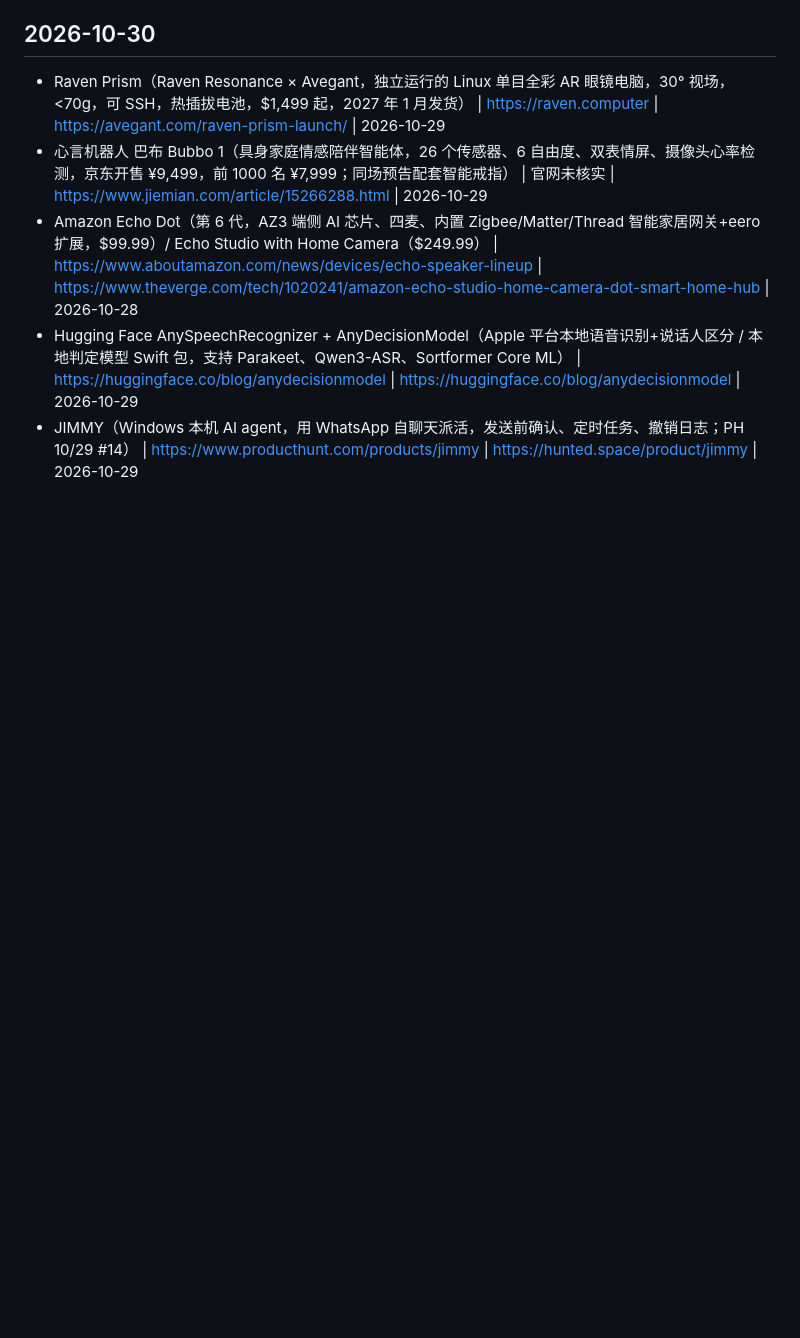
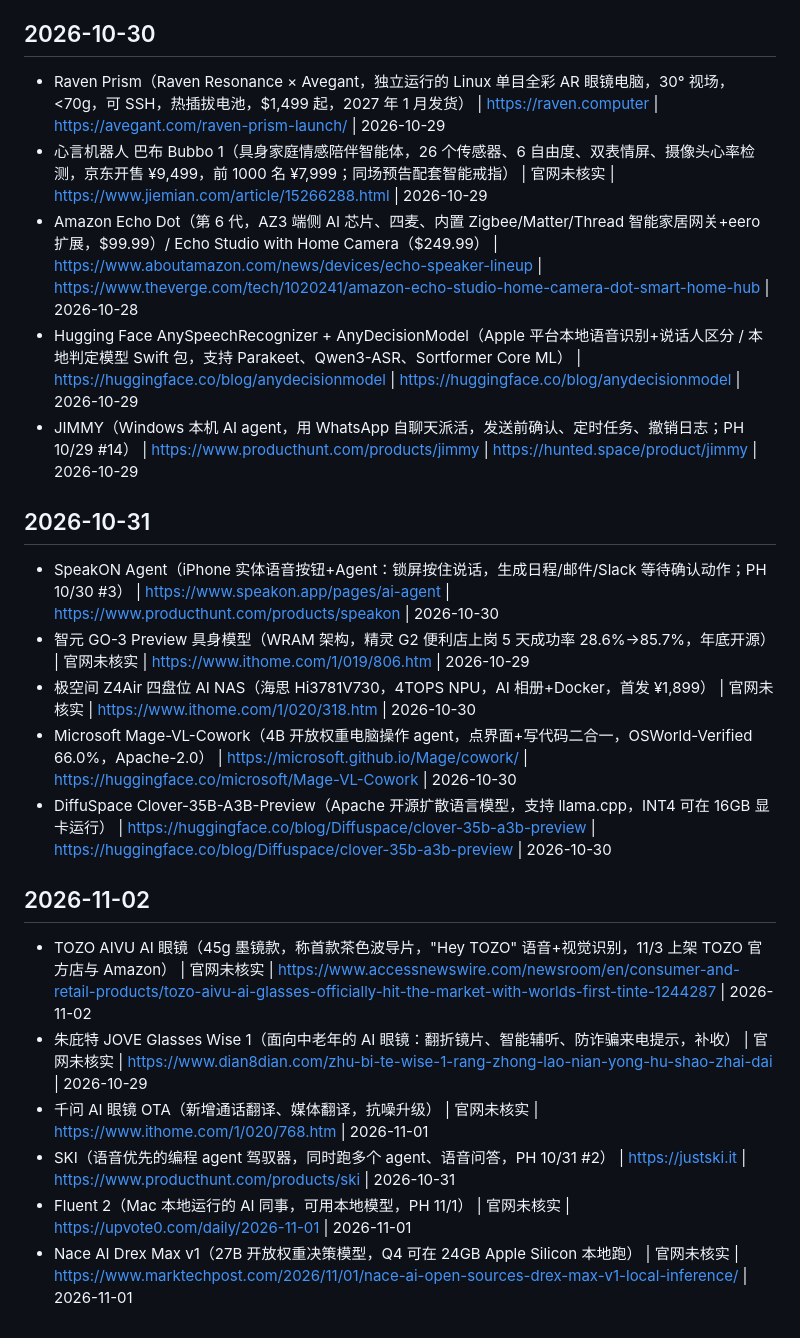
Before and after one commit to infometa/ai-voice-tech-monitor, a Markdown page: history.md, the part around the change. Rendered like a GitHub page; blank space fills up the shorter version.

Commit message:
追加 2026-10-31、2026-11-02 监控去重记录

```diff
--- a/history.md
+++ b/history.md
@@ -430,3 +430,18 @@
 - Amazon Echo Dot（第 6 代，AZ3 端侧 AI 芯片、四麦、内置 Zigbee/Matter/Thread 智能家居网关+eero 扩展，$99.99）/ Echo Studio with Home Camera（$249.99） | https://www.aboutamazon.com/news/devices/echo-speaker-lineup | https://www.theverge.com/tech/1020241/amazon-echo-studio-home-camera-dot-smart-home-hub | 2026-10-28
 - Hugging Face AnySpeechRecognizer + AnyDecisionModel（Apple 平台本地语音识别+说话人区分 / 本地判定模型 Swift 包，支持 Parakeet、Qwen3-ASR、Sortformer Core ML） | https://huggingface.co/blog/anydecisionmodel | https://huggingface.co/blog/anydecisionmodel | 2026-10-29
 - JIMMY（Windows 本机 AI agent，用 WhatsApp 自聊天派活，发送前确认、定时任务、撤销日志；PH 10/29 #14） | https://www.producthunt.com/products/jimmy | https://hunted.space/product/jimmy | 2026-10-29
+
+## 2026-10-31
+- SpeakON Agent（iPhone 实体语音按钮+Agent：锁屏按住说话，生成日程/邮件/Slack 等待确认动作；PH 10/30 #3） | https://www.speakon.app/pages/ai-agent | https://www.producthunt.com/products/speakon | 2026-10-30
+- 智元 GO-3 Preview 具身模型（WRAM 架构，精灵 G2 便利店上岗 5 天成功率 28.6%→85.7%，年底开源） | 官网未核实 | https://www.ithome.com/1/019/806.htm | 2026-10-29
+- 极空间 Z4Air 四盘位 AI NAS（海思 Hi3781V730，4TOPS NPU，AI 相册+Docker，首发 ¥1,899） | 官网未核实 | https://www.ithome.com/1/020/318.htm | 2026-10-30
+- Microsoft Mage-VL-Cowork（4B 开放权重电脑操作 agent，点界面+写代码二合一，OSWorld-Verified 66.0%，Apache-2.0） | https://microsoft.github.io/Mage/cowork/ | https://huggingface.co/microsoft/Mage-VL-Cowork | 2026-10-30
+- DiffuSpace Clover-35B-A3B-Preview（Apache 开源扩散语言模型，支持 llama.cpp，INT4 可在 16GB 显卡运行） | https://huggingface.co/blog/Diffuspace/clover-35b-a3b-preview | https://huggingface.co/blog/Diffuspace/clover-35b-a3b-preview | 2026-10-30
+
+## 2026-11-02
+- TOZO AIVU AI 眼镜（45g 墨镜款，称首款茶色波导片，"Hey TOZO" 语音+视觉识别，11/3 上架 TOZO 官方店与 Amazon） | 官网未核实 | https://www.accessnewswire.com/newsroom/en/consumer-and-retail-products/tozo-aivu-ai-glasses-officially-hit-the-market-with-worlds-first-tinte-1244287 | 2026-11-02
+- 朱庇特 JOVE Glasses Wise 1（面向中老年的 AI 眼镜：翻折镜片、智能辅听、防诈骗来电提示，补收） | 官网未核实 | https://www.dian8dian.com/zhu-bi-te-wise-1-rang-zhong-lao-nian-yong-hu-shao-zhai-dai | 2026-10-29
+- 千问 AI 眼镜 OTA（新增通话翻译、媒体翻译，抗噪升级） | 官网未核实 | https://www.ithome.com/1/020/768.htm | 2026-11-01
+- SKI（语音优先的编程 agent 驾驭器，同时跑多个 agent、语音问答，PH 10/31 #2） | https://justski.it | https://www.producthunt.com/products/ski | 2026-10-31
+- Fluent 2（Mac 本地运行的 AI 同事，可用本地模型，PH 11/1） | 官网未核实 | https://upvote0.com/daily/2026-11-01 | 2026-11-01
+- Nace AI Drex Max v1（27B 开放权重决策模型，Q4 可在 24GB Apple Silicon 本地跑） | 官网未核实 | https://www.marktechpost.com/2026/11/01/nace-ai-open-sources-drex-max-v1-local-inference/ | 2026-11-01
```
